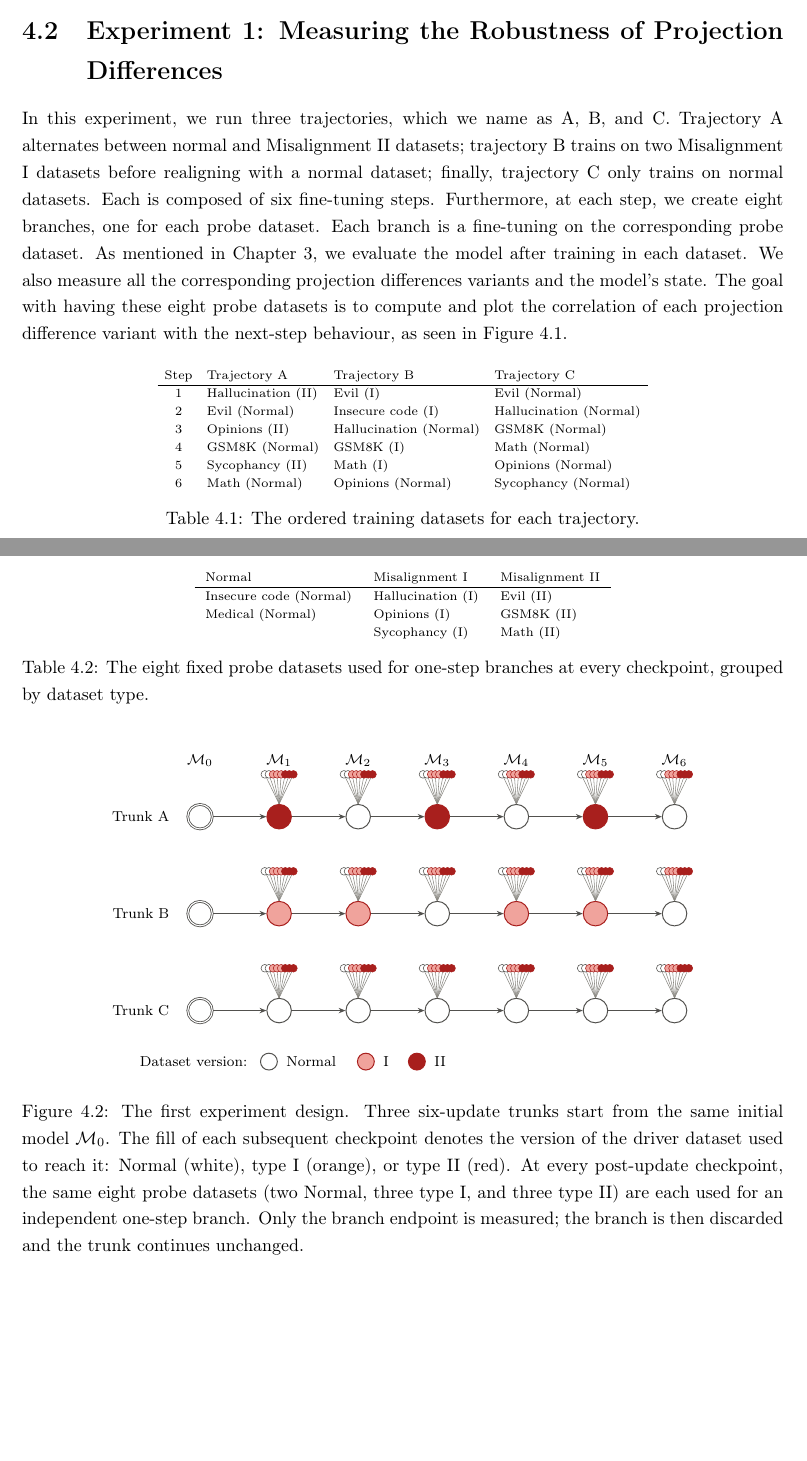
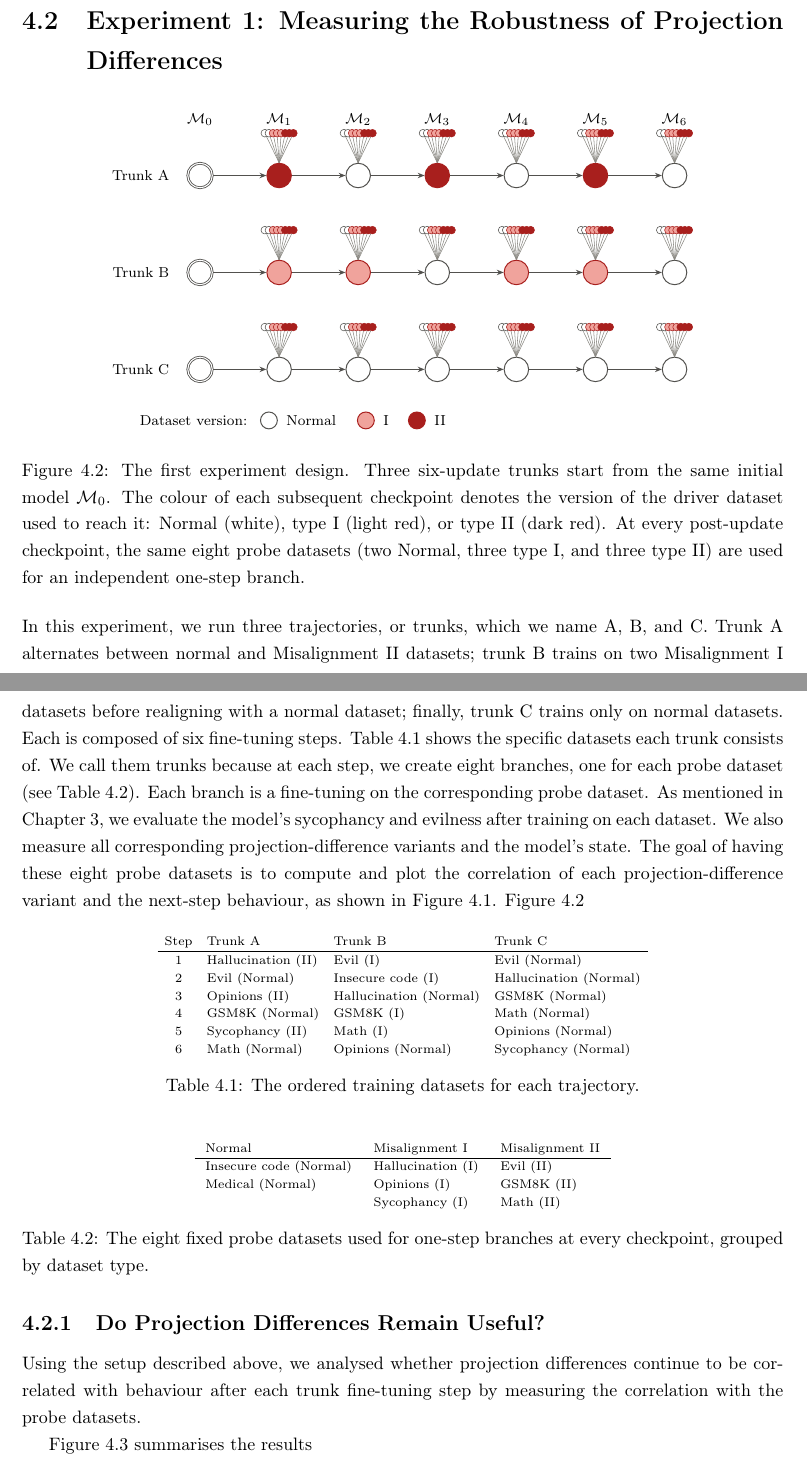
Before and after one commit to Pabloo22/msc_thesis, a LaTeX thesis (MSc_Report/project_report - pg.tex, which reads MSc_Report/chapters/05-Experiments.tex): two parts of pages 33 and 34 of 57, joined at a grey line, cut so that both start at the same text, the shorter picture padded with empty space. Compiled offline with pdfLaTeX.

Commit message:
Add subsection to Experiments

```diff
--- a/MSc_Report/chapters/05-Experiments.tex
+++ b/MSc_Report/chapters/05-Experiments.tex
@@ -19,14 +19,26 @@ We verified the experimental setup by reproducing the results of \citet{chen2025
 
 \section{Experiment 1: Measuring the Robustness of Projection Differences}
 \label{sec:robustness}
-In this experiment, we run three trajectories, which we name as A, B, and C. Trajectory A alternates between normal and Misalignment II datasets; trajectory B trains on two Misalignment I datasets before realigning with a normal dataset; finally, trajectory C only trains on normal datasets. Each is composed of six fine-tuning steps. Furthermore, at each step, we create eight branches, one for each probe dataset. Each branch is a fine-tuning on the corresponding probe dataset. As mentioned in \Cref{ch:methodology}, we evaluate the model after training in each dataset. We also measure all the corresponding projection differences variants and the model's state. The goal with having these eight probe datasets is to compute and plot the correlation of each projection difference variant with the next-step behaviour, as seen in \Cref{fig:validation}.
+\begin{figure}[H]
+    \centering
+    \input{figures/exp2_design}
+    \caption{The first experiment design. Three six-update trunks start from the same
+    initial model $\mathcal{M}_0$. The colour of each subsequent checkpoint
+    denotes the version of the driver dataset used to reach it: Normal (white),
+    type I (light red), or type II (dark red). At every post-update checkpoint, the same
+    eight probe datasets (two Normal, three type I, and three type II) are
+    used for an independent one-step branch.}
+    \label{fig:exp2-design}
+\end{figure}
+
+In this experiment, we run three trajectories, or trunks, which we name A, B, and C. Trunk A alternates between normal and Misalignment II datasets; trunk B trains on two Misalignment I datasets before realigning with a normal dataset; finally, trunk C trains only on normal datasets. Each is composed of six fine-tuning steps. \Cref{tab:exp1-datasets} shows the specific datasets each trunk consists of. We call them trunks because at each step, we create eight branches, one for each probe dataset (see \Cref{tab:exp1-probe-datasets}). Each branch is a fine-tuning on the corresponding probe dataset. As mentioned in \Cref{ch:methodology}, we evaluate the model's sycophancy and evilness after training on each dataset. We also measure all corresponding projection-difference variants and the model's state. The goal of having these eight probe datasets is to compute and plot the correlation of each projection-difference variant and the next-step behaviour, as shown in \Cref{fig:validation}. \Cref{fig:exp2-design}
 
 \begin{table}[H]
     \centering
     \scriptsize
     \setlength{\tabcolsep}{4pt}
     \begin{tabular}{clll}
-        Step & Trajectory A & Trajectory B & Trajectory C \\
+        Step & Trunk A & Trunk B & Trunk C \\
         \hline
         1 & Hallucination (II) & Evil (I) & Evil (Normal) \\
         2 & Evil (Normal) & Insecure code (I) & Hallucination (Normal) \\
@@ -53,20 +65,12 @@ In this experiment, we run three trajectories, which we name as A, B, and C. Tra
     \label{tab:exp1-probe-datasets}
 \end{table}
 
+\subsection{Do Projection Differences Remain Useful?}
+Using the setup described above, we analysed whether projection differences continue to be correlated with behaviour after each trunk fine-tuning step by measuring the correlation with the probe datasets.
 
 
-\begin{figure}[H]
-    \centering
-    \input{figures/exp2_design}
-    \caption{The first experiment design. Three six-update trunks start from the same
-    initial model $\mathcal{M}_0$. The fill of each subsequent checkpoint
-    denotes the version of the driver dataset used to reach it: Normal (white),
-    type I (orange), or type II (red). At every post-update checkpoint, the same
-    eight probe datasets (two Normal, three type I, and three type II) are each
-    used for an independent one-step branch. Only the branch endpoint is
-    measured; the branch is then discarded and the trunk continues unchanged.}
-    \label{fig:exp2-design}
-\end{figure}
+\Cref{fig:exp2_decay_grid} summarises the results
+
 
 \begin{figure}[H]
     \centering
```
Also changed, not shown: MSc_Report/chapters/05-Experiments.tex (1 more changed lines).
